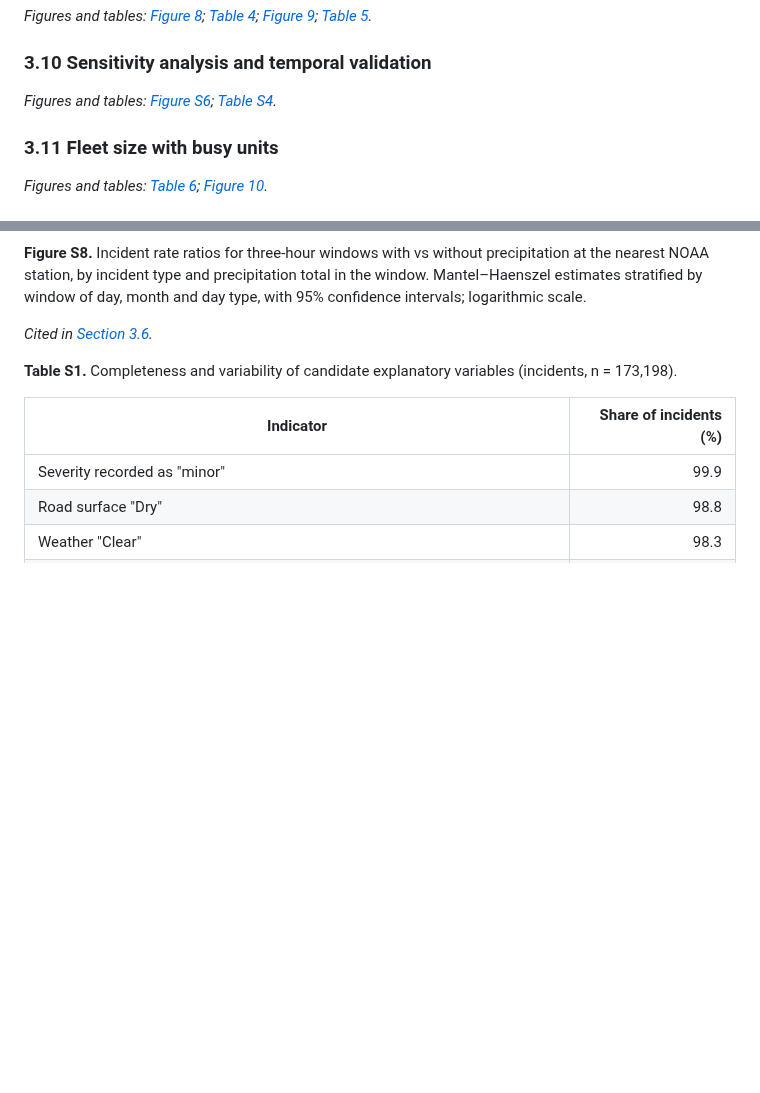
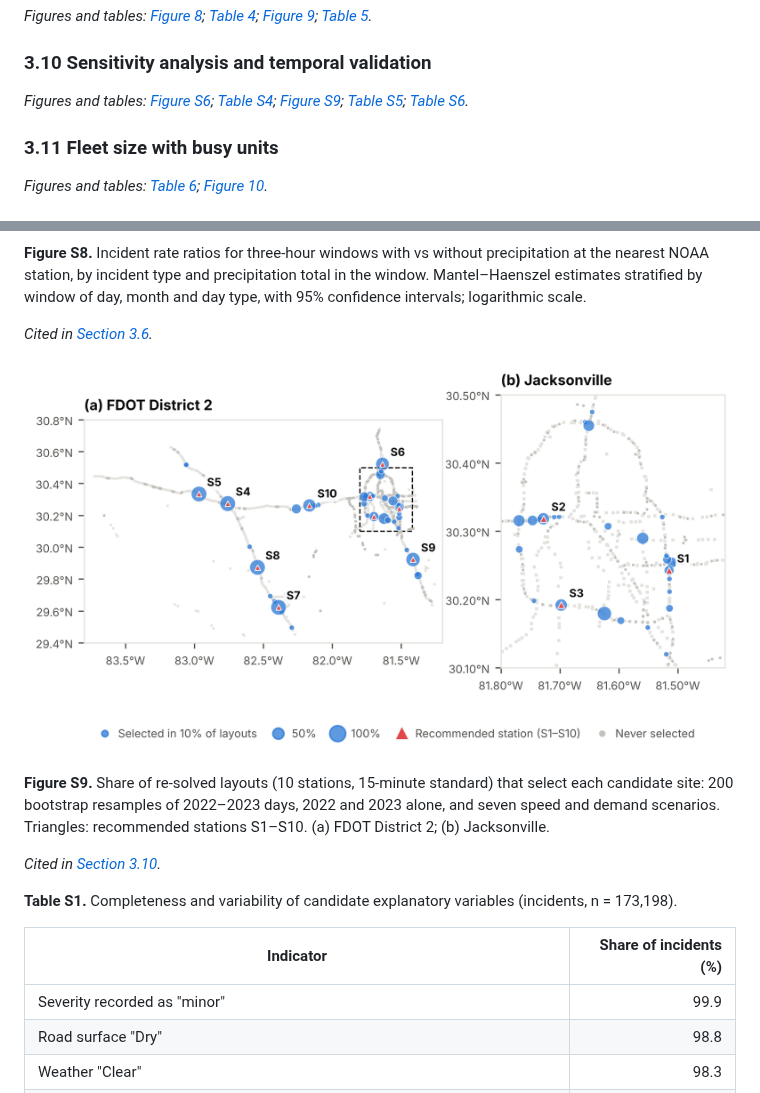
Before and after one commit to pascalantwi/accident-project-with-Sando, a Markdown page: manuscript/manuscript_draft.md, 2 parts joined by grey strips. Rendered like a GitHub page; pictures changed too: results/figures/FigureS9_site_robustness.png (added); blank space fills up the shorter version.

Commit message:
Add site robustness results (Figure S9, Tables S5 and S6)
Co-Authored-By: Claude Opus 5.5 <noreply@anthropic.com>
Claude-Session: https://claude.ai/code/session_012wg4jeip1hDS63zx6UVR7Y

```diff
--- a/manuscript/manuscript_draft.md
+++ b/manuscript/manuscript_draft.md
@@ -61,7 +61,7 @@ Pascal Antwi¹, Thobias Sando²,
 *Figures and tables: [Figure 8](#figure-8); [Table 4](#table-4); [Figure 9](#figure-9); [Table 5](#table-5).*
 
 ### 3.10 Sensitivity analysis and temporal validation <a id="sec-3-10"></a>
-*Figures and tables: [Figure S6](#figure-s6); [Table S4](#table-s4).*
+*Figures and tables: [Figure S6](#figure-s6); [Table S4](#table-s4); [Figure S9](#figure-s9); [Table S5](#table-s5); [Table S6](#table-s6).*
 
 ### 3.11 Fleet size with busy units <a id="sec-3-11"></a>
 *Figures and tables: [Table 6](#table-6); [Figure 10](#figure-10).*
@@ -378,6 +378,14 @@ Pascal Antwi¹, Thobias Sando²,
 
 *Cited in [Section 3.6](#sec-3-6).*
 
+<a id="figure-s9"></a>
+
+![Figure S9](../results/figures/FigureS9_site_robustness.png)
+
+**Figure S9.** Share of re-solved layouts (10 stations, 15-minute standard) that select each candidate site: 200 bootstrap resamples of 2022–2023 days, 2022 and 2023 alone, and seven speed and demand scenarios. Triangles: recommended stations S1–S10. (a) FDOT District 2; (b) Jacksonville.
+
+*Cited in [Section 3.10](#sec-3-10).*
+
 
 <a id="table-s1"></a>**Table S1.** Completeness and variability of candidate explanatory variables (incidents, n = 173,198).
 
```
Also changed, not shown: other parts of manuscript/manuscript_draft.md (+35 -0 lines), 3 other files.
